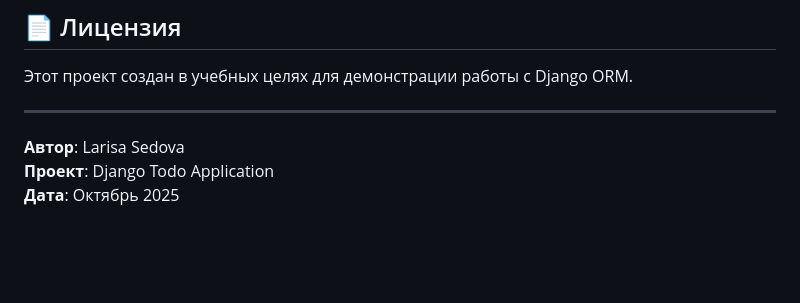
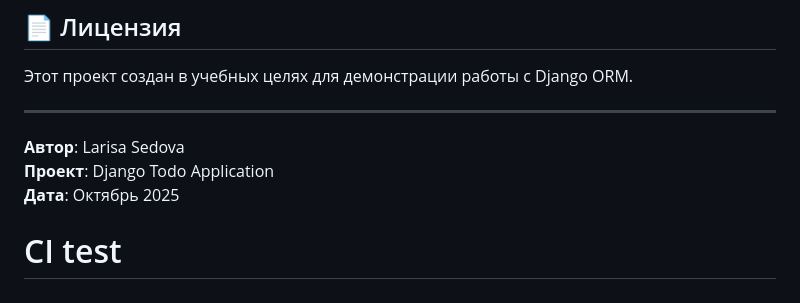
Before and after one commit to larasedova/Django_ptoject, a Markdown page: README.md, the part around the change. GitHub-like rendering; blank space fills up the shorter version.

```diff
--- a/README.md
+++ b/README.md
@@ -253,3 +253,4 @@ refactor: - рефакторинг кода
 **Автор**: Larisa Sedova
 **Проект**: Django Todo Application
 **Дата**: Октябрь 2025
+# CI test
```
